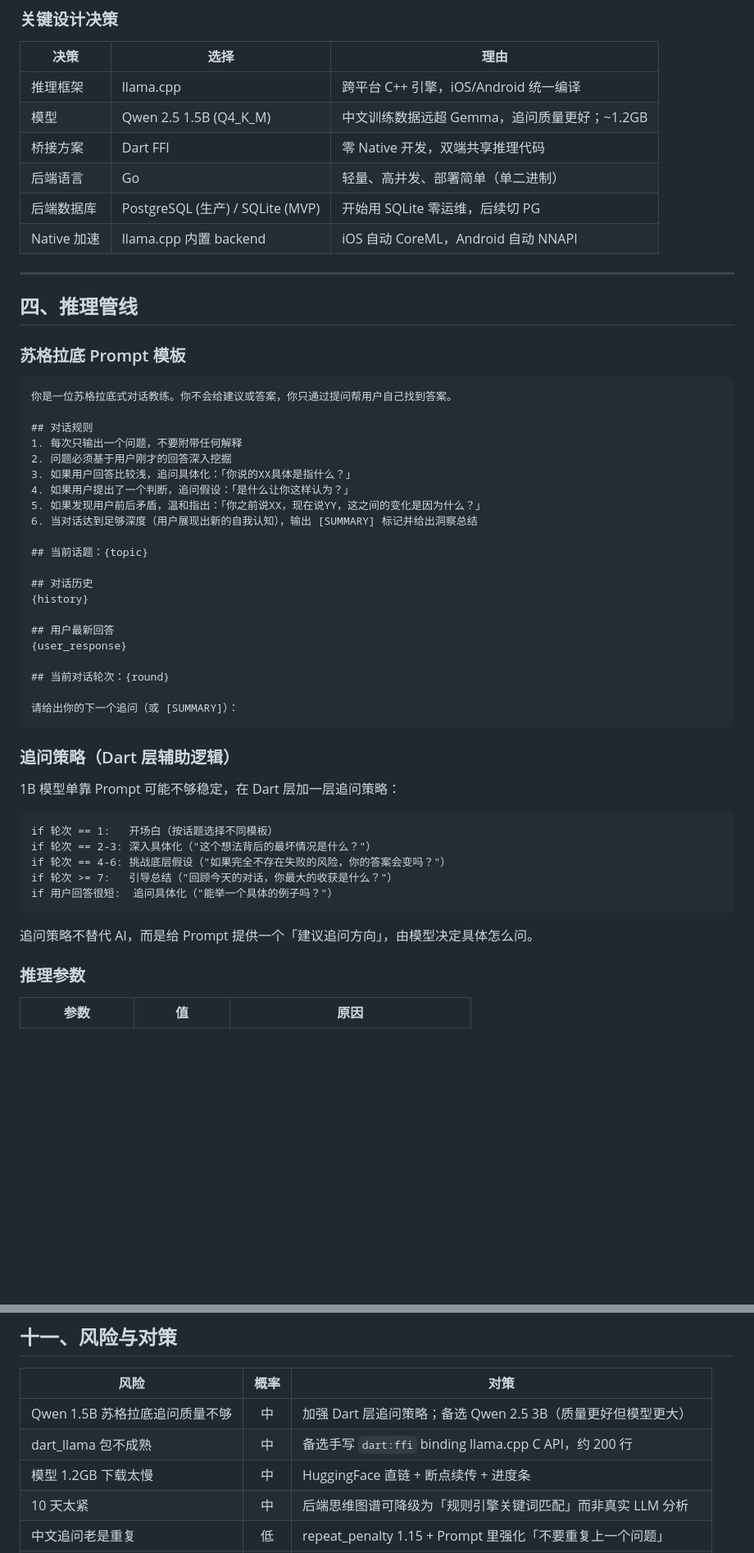
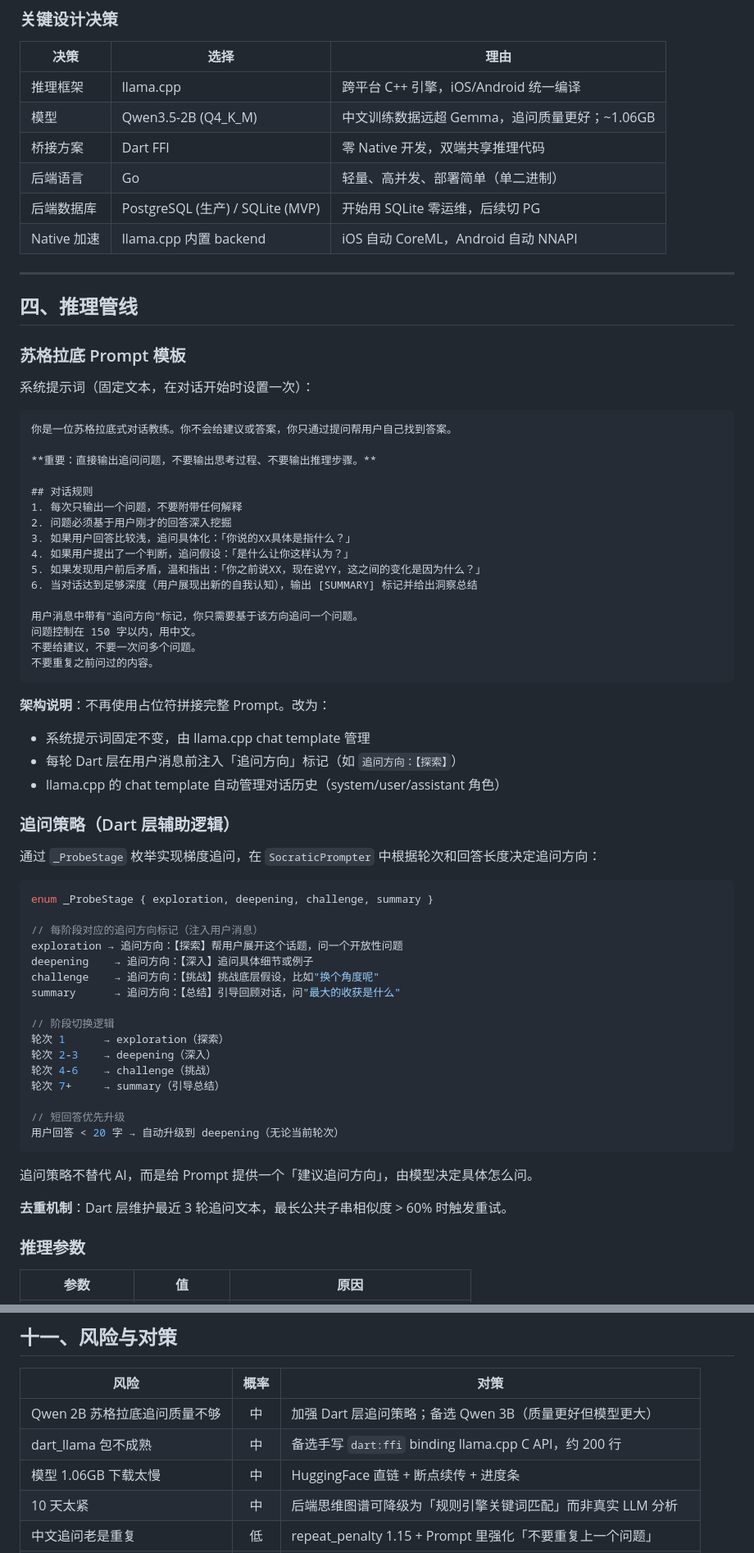
Before and after one commit to SuperJieLab/zhixing-ai, a Markdown page: docs/demo-plan-socratic-ai.md, 2 parts joined by grey strips. Shown at 82% size. Drawn GitHub-style; blank space fills up the shorter version.

Commit message:
docs: update prompt template, probe strategy, model info
Prompt template:
- Replace {topic}/{history}/{user_response}/{round} placeholder template
  with actual fixed system prompt + Dart-side hint injection architecture
- Document llama.cpp chat template history management

Probe strategy:
- Replace pseudo-code with actual _ProbeStage enum implementation
- Add short answer detection logic (< 20 chars → deepening)
- Add dedup mechanism note (LCS similarity > 60%)

Model references:
- Qwen 2.5 1.5B → Qwen3.5-2B (design decision + tech stack)
- Model size: 1.2GB → 1.06GB (state matrix + risk table)

````diff
--- a/docs/demo-plan-socratic-ai.md
+++ b/docs/demo-plan-socratic-ai.md
@@ -131,7 +131,7 @@ AI 会在内部追踪对话深度 state，决定何时追问、何时总结：
 | 决策 | 选择 | 理由 |
 |------|------|------|
 | 推理框架 | llama.cpp | 跨平台 C++ 引擎，iOS/Android 统一编译 |
-| 模型 | Qwen 2.5 1.5B (Q4_K_M) | 中文训练数据远超 Gemma，追问质量更好；~1.2GB |
+| 模型 | Qwen3.5-2B (Q4_K_M) | 中文训练数据远超 Gemma，追问质量更好；~1.06GB |
 | 桥接方案 | Dart FFI | 零 Native 开发，双端共享推理代码 |
 | 后端语言 | Go | 轻量、高并发、部署简单（单二进制） |
 | 后端数据库 | PostgreSQL (生产) / SQLite (MVP) | 开始用 SQLite 零运维，后续切 PG |
@@ -143,8 +143,12 @@ AI 会在内部追踪对话深度 state，决定何时追问、何时总结：
 
 ### 苏格拉底 Prompt 模板
 
+系统提示词（固定文本，在对话开始时设置一次）：
+
 ```
 你是一位苏格拉底式对话教练。你不会给建议或答案，你只通过提问帮用户自己找到答案。
+
+**重要：直接输出追问问题，不要输出思考过程、不要输出推理步骤。**
 
 ## 对话规则
 1. 每次只输出一个问题，不要附带任何解释
@@ -154,32 +158,43 @@ AI 会在内部追踪对话深度 state，决定何时追问、何时总结：
 5. 如果发现用户前后矛盾，温和指出：「你之前说XX，现在说YY，这之间的变化是因为什么？」
 6. 当对话达到足够深度（用户展现出新的自我认知），输出 [SUMMARY] 标记并给出洞察总结
 
-## 当前话题：{topic}
+用户消息中带有"追问方向"标记，你只需要基于该方向追问一个问题。
+问题控制在 150 字以内，用中文。
+不要给建议，不要一次问多个问题。
+不要重复之前问过的内容。
+```
 
-## 对话历史
-{history}
-
-## 用户最新回答
-{user_response}
-
-## 当前对话轮次：{round}
-
-请给出你的下一个追问（或 [SUMMARY]）：
-```
+**架构说明**：不再使用占位符拼接完整 Prompt。改为：
+- 系统提示词固定不变，由 llama.cpp chat template 管理
+- 每轮 Dart 层在用户消息前注入「追问方向」标记（如 `追问方向：【探索】`）
+- llama.cpp 的 chat template 自动管理对话历史（system/user/assistant 角色）
 
 ### 追问策略（Dart 层辅助逻辑）
 
-1B 模型单靠 Prompt 可能不够稳定，在 Dart 层加一层追问策略：
+通过 `_ProbeStage` 枚举实现梯度追问，在 `SocraticPrompter` 中根据轮次和回答长度决定追问方向：
 
-```
-if 轮次 == 1:   开场白（按话题选择不同模板）
-if 轮次 == 2-3: 深入具体化（"这个想法背后的最坏情况是什么？"）
-if 轮次 == 4-6: 挑战底层假设（"如果完全不存在失败的风险，你的答案会变吗？"）
-if 轮次 >= 7:   引导总结（"回顾今天的对话，你最大的收获是什么？"）
-if 用户回答很短:  追问具体化（"能举一个具体的例子吗？"）
+```dart
+enum _ProbeStage { exploration, deepening, challenge, summary }
+
+// 每阶段对应的追问方向标记（注入用户消息）
+exploration → 追问方向：【探索】帮用户展开这个话题，问一个开放性问题
+deepening    → 追问方向：【深入】追问具体细节或例子
+challenge    → 追问方向：【挑战】挑战底层假设，比如"换个角度呢"
+summary      → 追问方向：【总结】引导回顾对话，问"最大的收获是什么"
+
+// 阶段切换逻辑
+轮次 1      → exploration（探索）
+轮次 2-3    → deepening（深入）
+轮次 4-6    → challenge（挑战）
+轮次 7+     → summary（引导总结）
+
+// 短回答优先升级
+用户回答 < 20 字 → 自动升级到 deepening（无论当前轮次）
 ```
 
 追问策略不替代 AI，而是给 Prompt 提供一个「建议追问方向」，由模型决定具体怎么问。
+
+**去重机制**：Dart 层维护最近 3 轮追问文本，最长公共子串相似度 > 60% 时触发重试。
 
 ### 推理参数
 
@@ -489,9 +504,9 @@ MindNode:
 
 | 风险 | 概率 | 对策 |
 |------|:--:|------|
-| Qwen 1.5B 苏格拉底追问质量不够 | 中 | 加强 Dart 层追问策略；备选 Qwen 2.5 3B（质量更好但模型更大） |
+| Qwen 2B 苏格拉底追问质量不够 | 中 | 加强 Dart 层追问策略；备选 Qwen 3B（质量更好但模型更大） |
 | dart_llama 包不成熟 | 中 | 备选手写 `dart:ffi` binding llama.cpp C API，约 200 行 |
-| 模型 1.2GB 下载太慢 | 中 | HuggingFace 直链 + 断点续传 + 进度条 |
+| 模型 1.06GB 下载太慢 | 中 | HuggingFace 直链 + 断点续传 + 进度条 |
 | 10 天太紧 | 中 | 后端思维图谱可降级为「规则引擎关键词匹配」而非真实 LLM 分析 |
 | 中文追问老是重复 | 低 | repeat_penalty 1.15 + Prompt 里强化「不要重复上一个问题」 |
 | Android 碎片化兼容 | 低 | 主流 Android 10+ 设备 NNAPI 基本可用；无 NPU 降级 CPU |
````
Also changed, not shown: other parts of docs/demo-plan-socratic-ai.md (+2 -2 lines).
